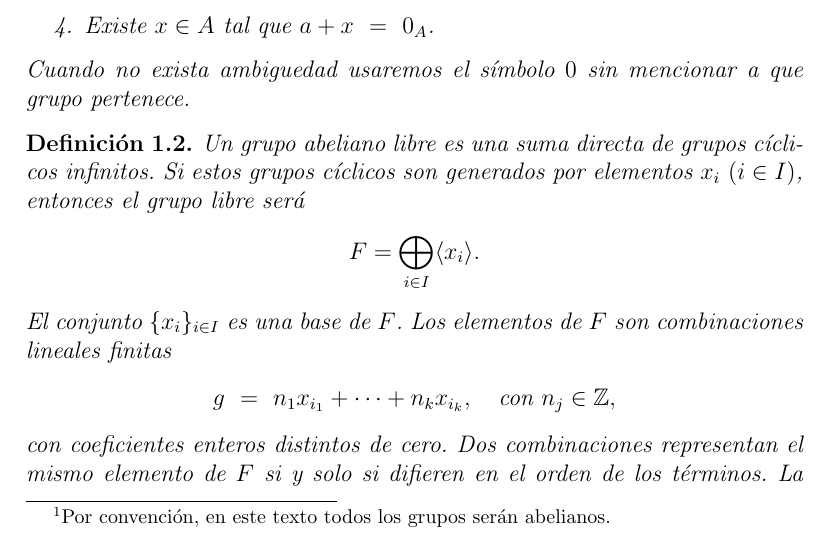
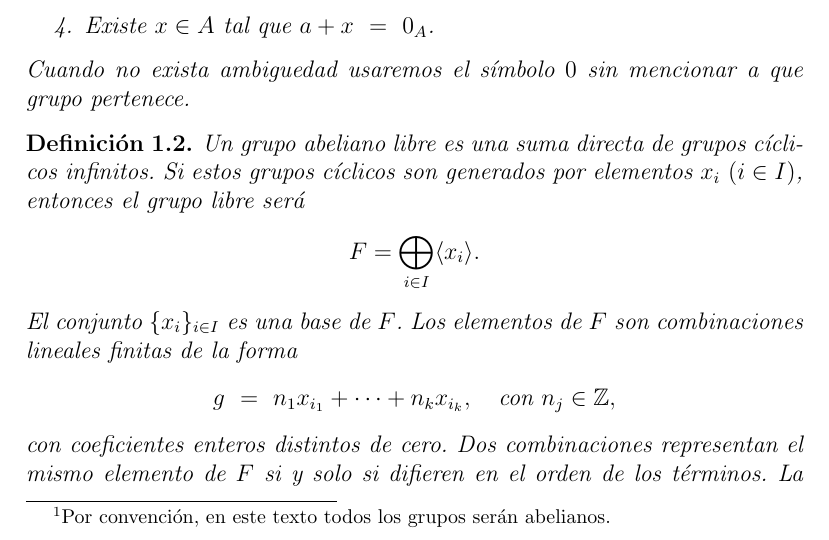
Before and after one commit to sebasrodriguo/Topological-Data-Analysis, a LaTeX book (Main.tex): part of page 3 of 4, cut so that both start at the same text. Compiled offline with pdfLaTeX.

Commit message:
Update Main.tex
Co-authored-by: Sebastián Rodríguez labastida <161167084+sebasrodriguo@users.noreply.github.com>

```diff
--- a/Main.tex
+++ b/Main.tex
@@ -57,7 +57,7 @@ el grupo libre será
 F = \bigoplus_{i \in I} \langle x_i \rangle.
 \]
 El conjunto $\{x_i\}_{i \in I}$ es una base de $F$. Los elementos de $F$ son
-combinaciones lineales finitas
+combinaciones lineales finitas de la forma
 \[
 g \ =\ n_1x_{i_1} + \cdots + n_kx_{i_k}, \quad \text{con } n_j \in \mathbb{Z},
 \]
```
